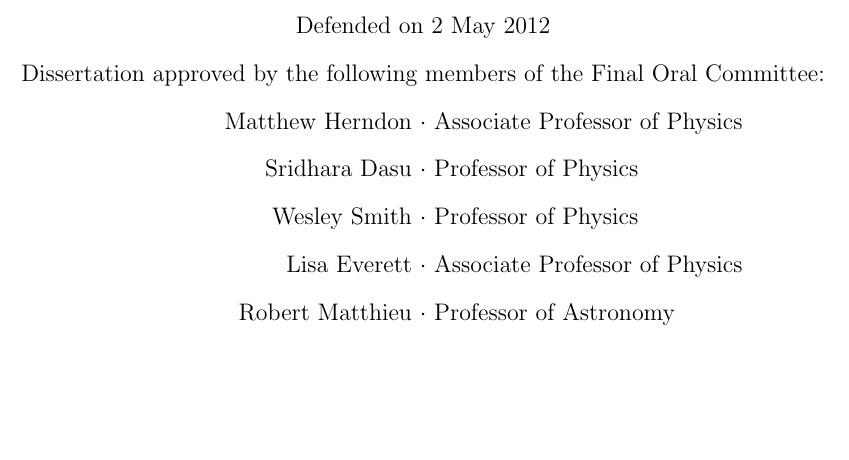
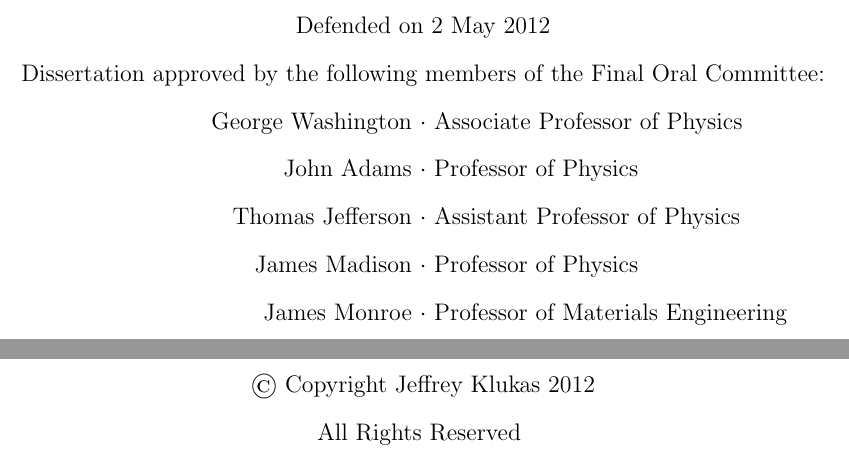
Before and after one commit to jklukas/uwthesis, a LaTeX thesis (example.tex, which reads uwthesis.sty): part of page 1 of 6 before the commit and two parts of pages 1 and 2 of 6 after it, the two joined at a grey line, cut so that both start at the same text, the shorter picture padded with empty space. Compiled offline with pdfLaTeX.

Commit message:
Fixed some bugs of hard-coded old stuff

```diff
--- a/example.tex
+++ b/example.tex
@@ -1,24 +1,36 @@
+%%%%%%%%%%%%%%%%%%%%%%%%%%%%%%%%%%%%%%%%%%%%%%%%%%%%%%%%%%%%%%%%%%%%%%%%%%%%%
+%%%% Preamble
+%%%%%%%%%%%%%%%%%%%%%%%%%%%%%%%%%%%%%%%%%%%%%%%%%%%%%%%%%%%%%%%%%%%%%%%%%%%%%
+
+%%%% The uwthesis.sty file relies on the memoir class!
+%%%% You should be using the memoir class anyway; it makes life easier:
+%%%% http://www.ctan.org/tex-archive/macros/latex/contrib/memoir/
 \documentclass[oneside, letterpaper, 12pt, oldfontcommands]{memoir}
 
+%%%% Import uwthesis.sty to get official formatting, then set your variables.
 \usepackage{uwthesis}
-
 \settitle{An Awesome Thesis}
 \setauthor{Jeffrey Klukas}
 \setdepartment{Physics}
 \doctors % going for a PhD
+%\masters  % going for a Masters degree
 \setgraddate{2012}
 \setdefensedate{2 May 2012}
 \setadvisor{Associate Professor Matthew Herndon}
-\setfoca{Matthew Herndon, Associate Professor of Physics}
-\setfocb{Sridhara Dasu, Professor of Physics}
-\setfocc{Wesley Smith, Professor of Physics}
-\setfocd{Lisa Everett, Associate Professor of Physics}
-\setfoce{Iam A.~Professor, Professor of Astronomy}
+\setfoca{George Washington}{Associate Professor of Physics}
+\setfocb{John Adams}{Professor of Physics}
+\setfocc{Thomas Jefferson}{Assistant Professor of Physics}
+\setfocd{James Madison}{Professor of Physics}
+\setfoce{James Monroe}{Professor of Materials Engineering}
 
-% No more than 350 words!
-\newcommand{\myabstract}{An awesome study of important things is presented.}
+%%%% Define your abstract here.
+\newcommand{\myabstract}{%
+An awesome study of important things is presented.
+}
 
-
+%%%%%%%%%%%%%%%%%%%%%%%%%%%%%%%%%%%%%%%%%%%%%%%%%%%%%%%%%%%%%%%%%%%%%%%%%%%%%
+%%%% Document
+%%%%%%%%%%%%%%%%%%%%%%%%%%%%%%%%%%%%%%%%%%%%%%%%%%%%%%%%%%%%%%%%%%%%%%%%%%%%%
 
 \begin{document}
 
--- a/uwthesis.sty
+++ b/uwthesis.sty
@@ -92,8 +101,6 @@
     \vfill
     \noindent Defended on \uwdefensedate{}\\ Dissertation approved by the following members of the Final Oral Committee: \\
     % \noindent To be defended on \uwdefensedate{} for approval by the Final Oral Committee: \\
-    \mybox{Matthew Herndon}{Associate Professor of Physics} \\
-    \mybox{Sridhara Dasu}{Professor of Physics} \\
-    \mybox{Wesley Smith}{Professor of Physics} \\
-    \mybox{Lisa Everett}{Associate Professor of Physics} \\
-    \mybox{Robert Matthieu}{Professor of Astronomy} \\
+    \boxfoc{\uwfoca}{\uwranka} \\
+    \boxfoc{\uwfocb}{\uwrankb} \\
+    \boxfoc{\uwfocc}{\uwrankc} \\
@@ -103,0 +121,6 @@
+  \center
+  \phantom{Phantom Text}
+  \vfill
+  \copyright{} Copyright \uwauthor{} \uwgraddate{}\\
+  All Rights Reserved
+  \vspace{1in}
```
Also changed, not shown: example.tex (15 more changed lines), uwthesis.sty (113 more changed lines). Lines whose indentation alone changed are shown as unchanged.
